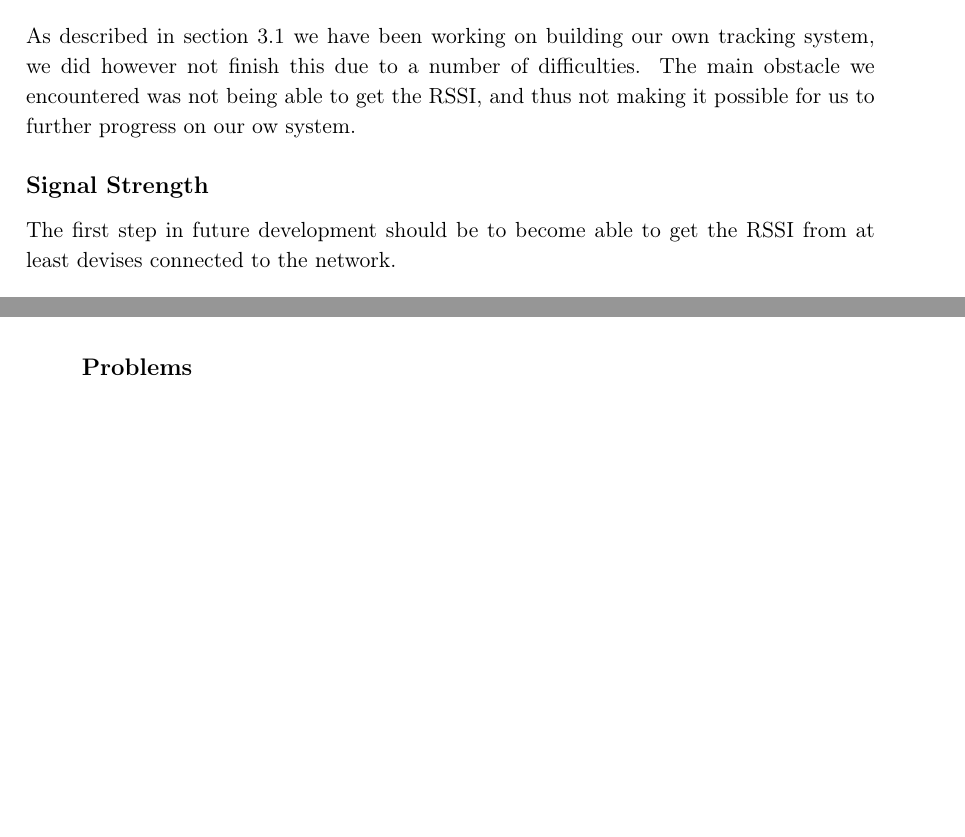
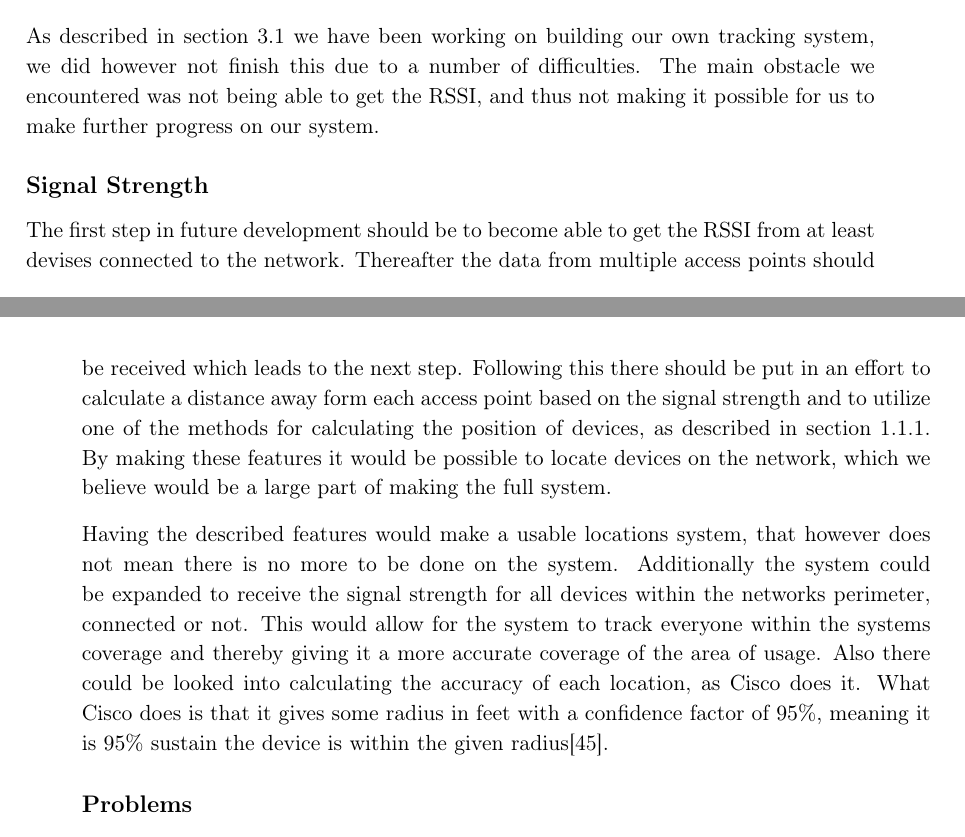
Before and after one commit to JacobNielsenn/sw608f16, a LaTeX thesis (rapport.tex, which reads 4sprint/our_system.tex, 4sprint/pers_server.tex): two parts of pages 36 and 37 of 54 before the commit and two parts of pages 36 and 37 of 56 after it, joined at a grey line, cut so that both start at the same text, the shorter picture padded with empty space. Compiled offline with pdfLaTeX.

Commit message:
future development of our system

```diff
--- a/4sprint/our_system.tex
+++ b/4sprint/our_system.tex
@@ -1,7 +1,11 @@
 \section{The Future of Our Tracking System}\label{sec:futureSystem}
-As described in \cref{sec:ourSys} we have been working on building our own tracking system, we did however not finish this due to a number of difficulties. The main obstacle we encountered was not being able to get the RSSI, and thus not making it possible for us to further progress on our ow system.
+As described in \cref{sec:ourSys} we have been working on building our own tracking system, we did however not finish this due to a number of difficulties. The main obstacle we encountered was not being able to get the RSSI, and thus not making it possible for us to make further progress on our system.
+
 \subsection*{Signal Strength}
-The first step in future development should be to become able to get the RSSI from at least devises connected to the network.
+The first step in future development should be to become able to get the RSSI from at least devises connected to the network. Thereafter the data from multiple access points should be received which leads to the next step. Following this there should be put in an effort to calculate a distance away form each access point based on the signal strength and to utilize one of the methods for calculating the position of devices, as described in \cref{sec:tracking_approach}. By making these features it would be possible to locate devices on the network, which we believe would be a large part of making the full system.
+
+Having the described features would make a usable locations system, that however does not mean there is no more to be done on the system. Additionally the system could be expanded to receive the signal strength for all devices within the networks perimeter, connected or not. This would allow for the system to track everyone within the systems coverage and thereby giving it a more accurate coverage of the area of usage.
+Also there could be looked into calculating the accuracy of each location, as Cisco does it. What Cisco does is that it gives some radius in feet with a confidence factor of $95\%$, meaning it is $95\%$ sustain the device is within the given radius\cite{cisco_acc}.
 
 \subsection*{Problems}
 some other problems we have had
--- a/4sprint/pers_server.tex
+++ b/4sprint/pers_server.tex
@@ -8,0 +16 @@ The intermediate server utilizes Log4j\cite{log4j} to log error messages when it
+StandardCharsets.UTF_8).toString();
```
Also changed, not shown: 4sprint/refactor.tex (+2 -14 lines), bib.bib (+6 -0 lines), 4sprint/pers_server.tex (14 more changed lines).
